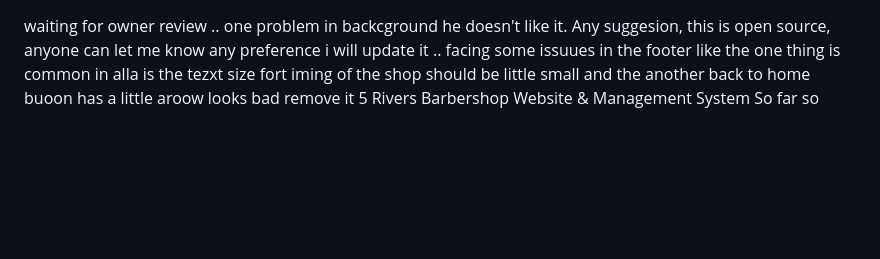
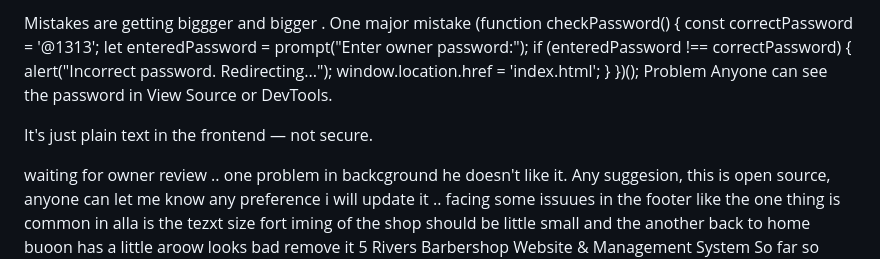
Before and after one commit to Lovekus969/5-River-Barber, a Markdown page: readme.md, the part around the change. GitHub-like rendering; blank space fills up the shorter version.

```diff
--- a/readme.md
+++ b/readme.md
@@ -1,3 +1,19 @@
+Mistakes are getting biggger and bigger .
+One major mistake
+(function checkPassword() {
+  const correctPassword = '@1313';
+  let enteredPassword = prompt("Enter owner password:");
+  if (enteredPassword !== correctPassword) {
+    alert("Incorrect password. Redirecting...");
+    window.location.href = 'index.html';
+  }
+})();
+ Problem
+Anyone can see the password in View Source or DevTools.
+
+It's just plain text in the frontend — not secure.
+
+
 waiting for owner review .. one problem in backcground he doesn't like it. Any suggesion, this is open source, anyone can let me know any preference i will update it ..
 facing some issuues in the footer like the one thing is common in alla is the tezxt size fort iming of the shop should be little small
 and the another back to home buoon has a little aroow looks bad remove it
```
